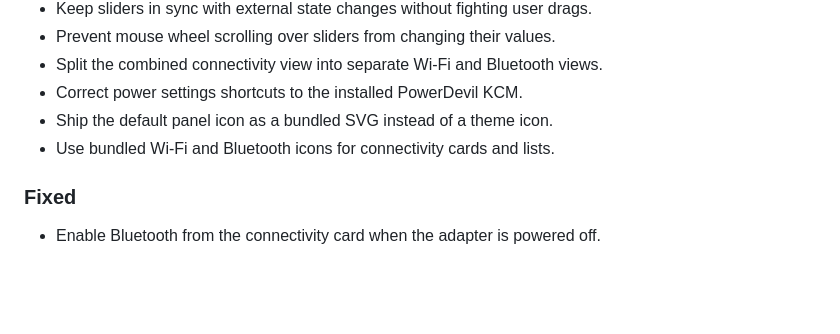
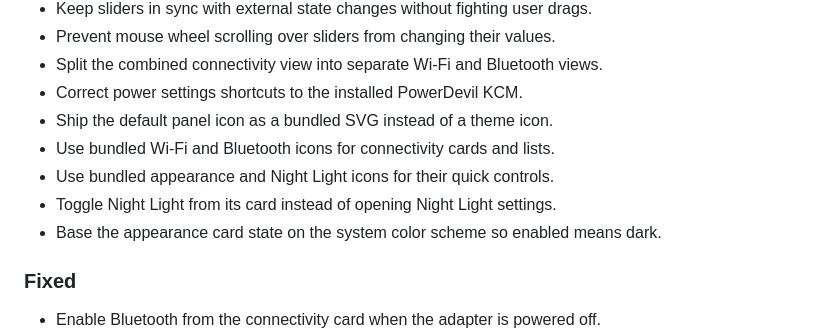
Before and after one commit to peter-njoro/quicksettings, a Markdown page: CHANGELOG.md, the part around the change. Rendered like a GitHub page; blank space fills up the shorter version.

```diff
--- a/CHANGELOG.md
+++ b/CHANGELOG.md
@@ -26,6 +26,9 @@ and this project adheres to [Semantic Versioning](https://semver.org/spec/v2.0.0
 - Correct power settings shortcuts to the installed PowerDevil KCM.
 - Ship the default panel icon as a bundled SVG instead of a theme icon.
 - Use bundled Wi-Fi and Bluetooth icons for connectivity cards and lists.
+- Use bundled appearance and Night Light icons for their quick controls.
+- Toggle Night Light from its card instead of opening Night Light settings.
+- Base the appearance card state on the system color scheme so enabled means dark.
 
 ### Fixed
 
```
Also changed, not shown: README.md (+3 -1 lines), screenshots/main-dark.png, screenshots/main-light.png, 7 other files.
